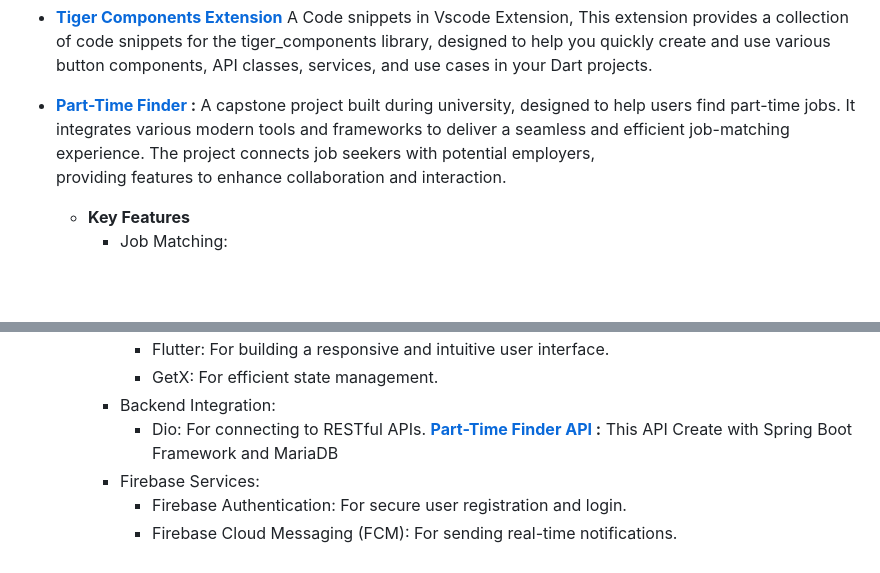
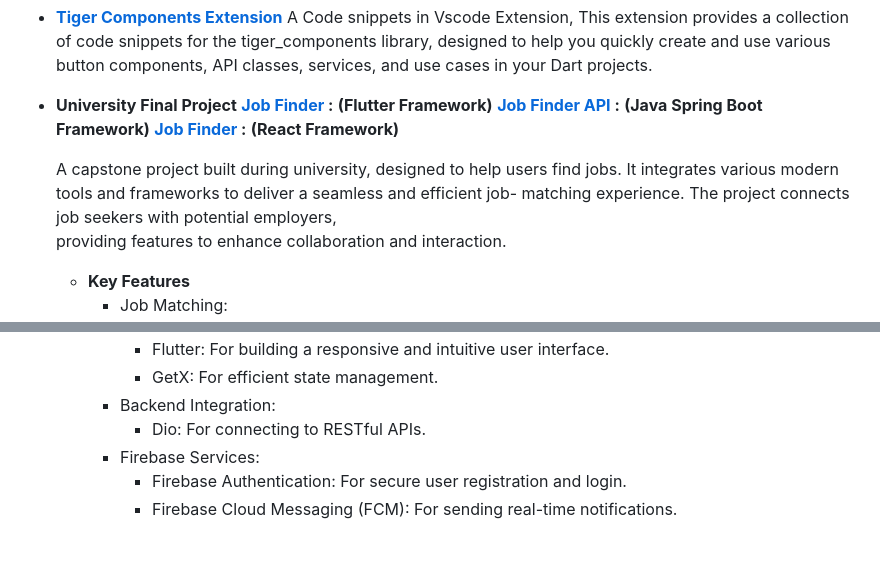
Before and after one commit to genss333/genss333, a Markdown page: README.md, 2 parts joined by grey strips. Rendered like a GitHub page; blank space fills up the shorter version.

```diff
--- a/README.md
+++ b/README.md
@@ -48,8 +48,12 @@
 - **[Tiger Components Extension](https://gitlab.com/genss333/tiger-components-extensions)**
   A Code snippets in Vscode Extension, This extension provides a collection of code snippets for the tiger_components library, designed to help you quickly create and use various button components, API classes, services, and use cases in your Dart projects.
 
-- **[Part-Time Finder ](https://github.com/genss333/partime_finder.git):**
-  A capstone project built during university, designed to help users find part-time jobs. It integrates various modern tools and frameworks to deliver a seamless and efficient job-matching experience. The project connects job seekers with potential employers,
+- **University Final Project**
+  **[Job Finder ](https://github.com/genss333/partime_finder.git):** **(Flutter Framework)**
+  **[Job Finder API ](https://github.com/genss333/part-time_finder-api.git):** **(Java Spring Boot Framework)**
+  **[Job Finder ](https://github.com/genss333/job_finder.git):** **(React Framework)**
+
+  A capstone project built during university, designed to help users find jobs. It integrates various modern tools and frameworks to deliver a seamless and efficient job- matching experience. The project connects job seekers with potential employers,
   providing features to enhance collaboration and interaction.
   - **Key Features**
     - Job Matching:
@@ -65,7 +69,7 @@
       - Flutter: For building a responsive and intuitive user interface.
       - GetX: For efficient state management.
     - Backend Integration:
-      - Dio: For connecting to RESTful APIs. **[Part-Time Finder API ](https://github.com/genss333/part-time_finder-api.git):** This API Create with Spring Boot Framework and MariaDB
+      - Dio: For connecting to RESTful APIs.
     - Firebase Services:
       - Firebase Authentication: For secure user registration and login.
       - Firebase Cloud Messaging (FCM): For sending real-time notifications.
```
